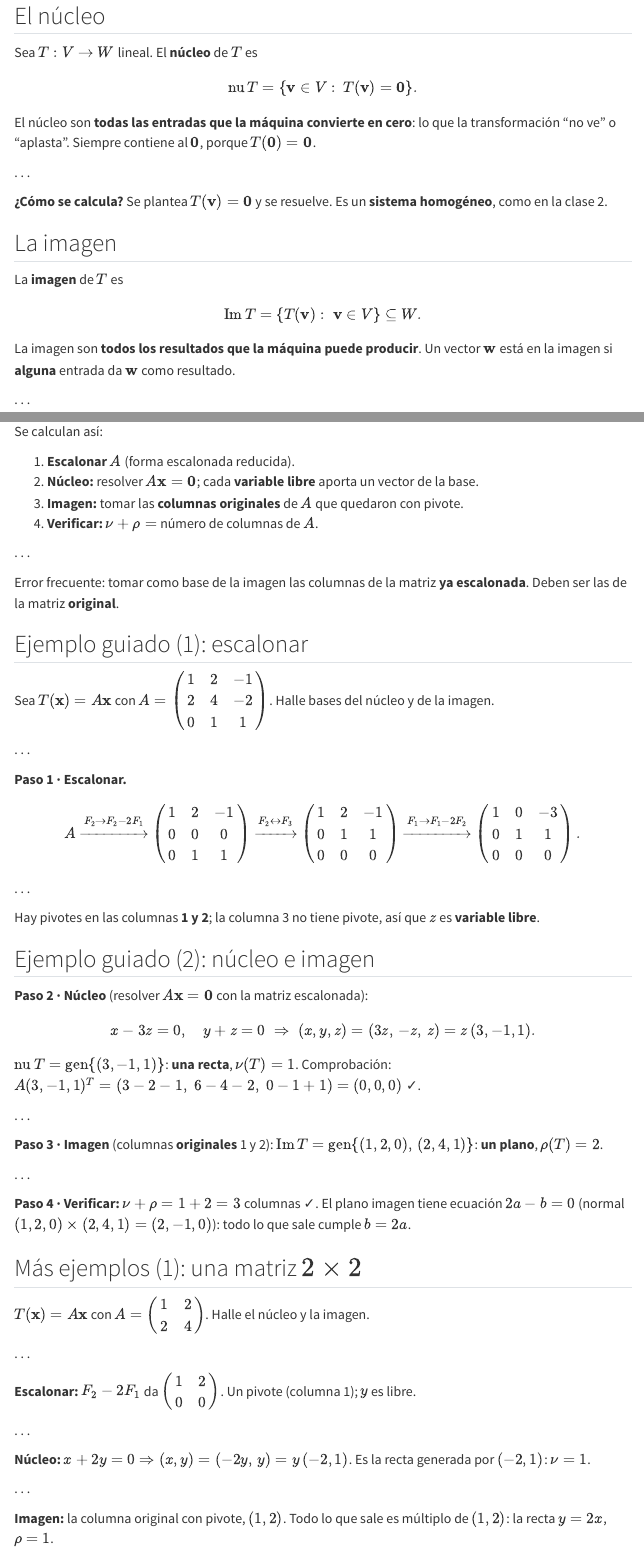
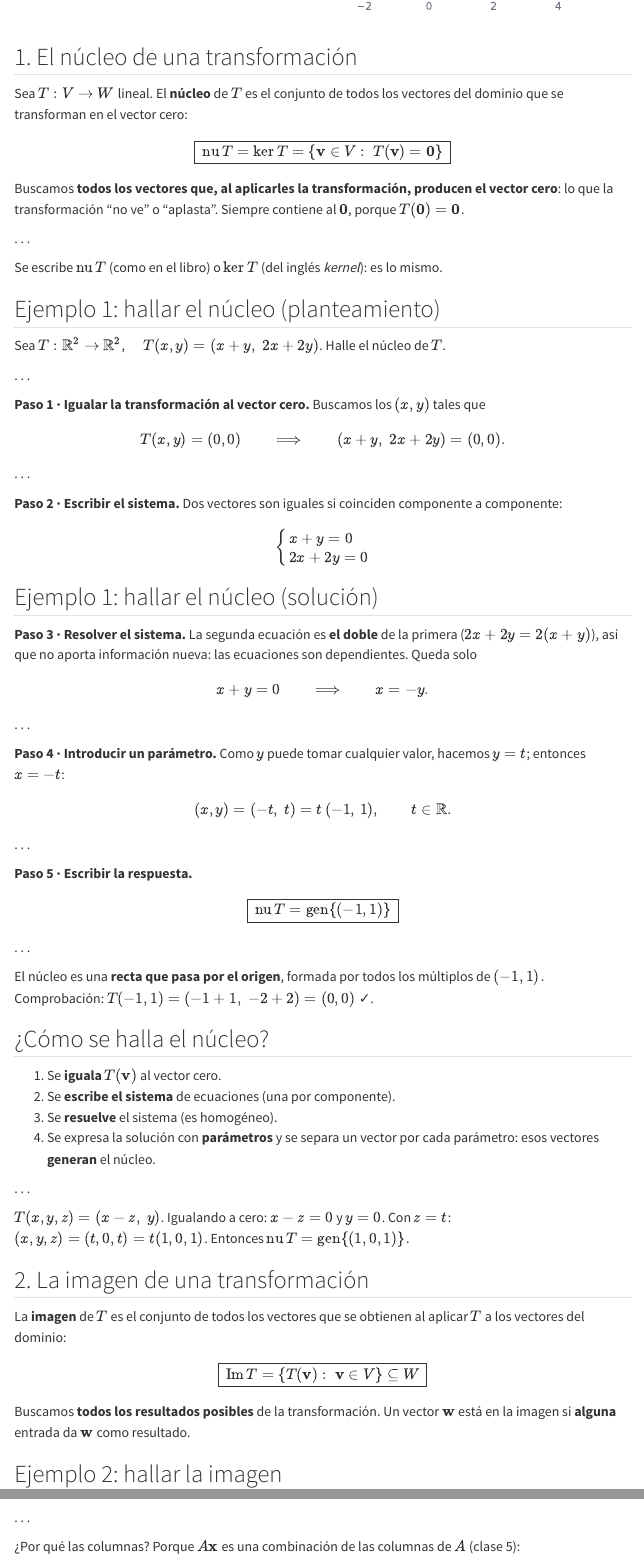
Before and after one commit to MarioPuche2002/MarioPuche2002.github.io, a Quarto document (clases/algebra/clase_23.qmd): the page in a window 1100 px wide, from 1490 px down before the commit and from 1440 px down after it, so that both start at the same text, and a second part further down, joined at a grey line. Rendered offline with R 4.5, knitr and Pandoc in place of Quarto, with nearby package versions; menus at the side of the page are left out.

Commit message:
Clase 23: núcleo e imagen por secciones con ejemplos paso a paso
Co-Authored-By: Claude Opus 5.5 <noreply@anthropic.com>
Claude-Session: https://claude.ai/code/session_01LcH6gtSpZ2KK3uhpgbrLxc

```diff
--- a/clases/algebra/clase_23.qmd
+++ b/clases/algebra/clase_23.qmd
@@ -58,31 +58,96 @@
 :::
 ::::
 
-## El núcleo
+## 1. El núcleo de una transformación
 
 ::: {.definicion}
-Sea $T:V\to W$ lineal. El **núcleo** de $T$ es
+Sea $T:V\to W$ lineal. El **núcleo** de $T$ es el conjunto de todos los vectores del dominio que se transforman en el vector cero:
 $$
-\operatorname{nu}T=\{\mathbf v\in V:\ T(\mathbf v)=\mathbf 0\}.
+\boxed{\;\operatorname{nu}T=\ker T=\{\mathbf v\in V:\ T(\mathbf v)=\mathbf 0\}\;}
 $$
 :::
 
 ::: {.palabras}
-El núcleo son **todas las entradas que la máquina convierte en cero**: lo que la transformación "no ve" o "aplasta". Siempre contiene al $\mathbf 0$, porque $T(\mathbf 0)=\mathbf 0$.
+Buscamos **todos los vectores que, al aplicarles la transformación, producen el vector cero**: lo que la transformación "no ve" o "aplasta". Siempre contiene al $\mathbf 0$, porque $T(\mathbf 0)=\mathbf 0$.
 :::
 
 . . .
 
-**¿Cómo se calcula?** Se plantea $T(\mathbf v)=\mathbf 0$ y se resuelve. Es un **sistema homogéneo**, como en la clase 2.
+Se escribe $\operatorname{nu}T$ (como en el libro) o $\ker T$ (del inglés *kernel*): es lo mismo.
 
-## La imagen
+## Ejemplo 1: hallar el núcleo (planteamiento)
+
+::: {.ejemplo}
+Sea $T:\mathbb R^2\to\mathbb R^2$, $\quad T(x,y)=(x+y,\;2x+2y)$. Halle el núcleo de $T$.
+:::
+
+. . .
+
+**Paso 1 · Igualar la transformación al vector cero.** Buscamos los $(x,y)$ tales que
+$$
+T(x,y)=(0,0)\qquad\Longrightarrow\qquad (x+y,\;2x+2y)=(0,0).
+$$
+
+. . .
+
+**Paso 2 · Escribir el sistema.** Dos vectores son iguales si coinciden componente a componente:
+$$
+\begin{cases} x+y=0\\ 2x+2y=0 \end{cases}
+$$
+
+## Ejemplo 1: hallar el núcleo (solución)
+
+**Paso 3 · Resolver el sistema.** La segunda ecuación es **el doble** de la primera ($2x+2y=2(x+y)$), así que no aporta información nueva: las ecuaciones son dependientes. Queda solo
+$$
+x+y=0\qquad\Longrightarrow\qquad x=-y .
+$$
+
+. . .
+
+**Paso 4 · Introducir un parámetro.** Como $y$ puede tomar cualquier valor, hacemos $y=t$; entonces $x=-t$:
+$$
+(x,y)=(-t,\;t)=t\,(-1,\,1),\qquad t\in\mathbb R .
+$$
+
+. . .
+
+**Paso 5 · Escribir la respuesta.**
+$$
+\boxed{\;\operatorname{nu}T=\operatorname{gen}\{(-1,1)\}\;}
+$$
+
+. . .
+
+::: {.obs data-t="Interpretación"}
+El núcleo es una **recta que pasa por el origen**, formada por todos los múltiplos de $(-1,1)$. Comprobación: $T(-1,1)=(-1+1,\;-2+2)=(0,0)$ ✓.
+:::
+
+## ¿Cómo se halla el núcleo?
+
+1. Se **iguala** $T(\mathbf v)$ al vector cero.
+2. Se **escribe el sistema** de ecuaciones (una por componente).
+3. Se **resuelve** el sistema (es homogéneo).
+4. Se expresa la solución con **parámetros** y se separa un vector por cada parámetro: esos vectores **generan** el núcleo.
+
+. . .
+
+::: {.ejemplo data-t="Mini ejemplo"}
+$T(x,y,z)=(x-z,\;y)$. Igualando a cero: $x-z=0$ y $y=0$. Con $z=t$: $(x,y,z)=(t,0,t)=t(1,0,1)$. Entonces $\operatorname{nu}T=\operatorname{gen}\{(1,0,1)\}$.
+:::
+
+## 2. La imagen de una transformación
 
 ::: {.definicion}
-La **imagen** de $T$ es
+La **imagen** de $T$ es el conjunto de todos los vectores que se obtienen al aplicar $T$ a los vectores del dominio:
 $$
-\operatorname{Im}T=\{T(\mathbf v):\ \mathbf v\in V\}\subseteq W .
+\boxed{\;\operatorname{Im}T=\{T(\mathbf v):\ \mathbf v\in V\}\subseteq W\;}
 $$
 :::
 
 ::: {.palabras}
-La imagen son **todos los resultados que la máquina puede producir**. Un vector $\mathbf w$ está en la imagen si **alguna** entrada da $\mathbf w$ como resultado.
+Buscamos **todos los resultados posibles** de la transformación. Un vector $\mathbf w$ está en la imagen si **alguna** entrada da $\mathbf w$ como resultado.
+:::
+
+## Ejemplo 2: hallar la imagen
+
+::: {.ejemplo}
@@ -121,0 +247 @@
+¿Por qué las columnas? Porque $A\mathbf x$ es una combinación de las columnas de $A$ (clase 5):
```
Also changed, not shown: clases/algebra/clase_23.qmd (81 more changed lines).
